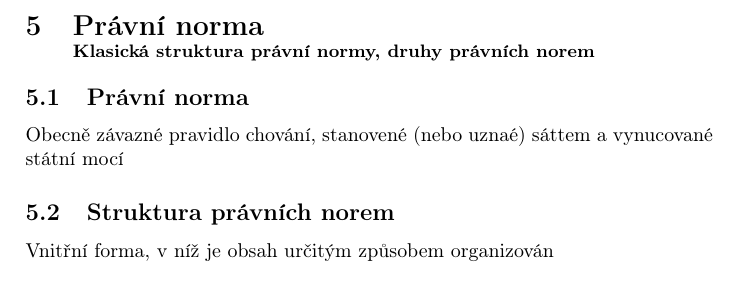
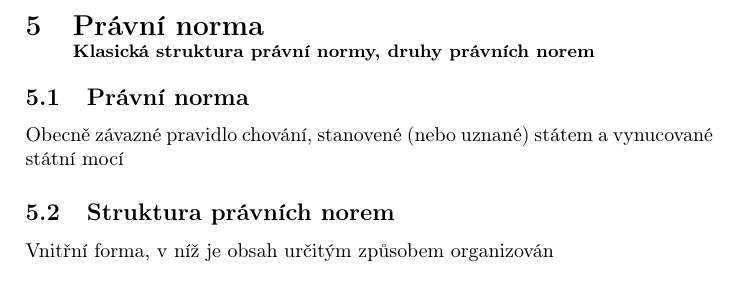
Before and after one commit to jirkavrba/otazky-pravo-2pr101, a LaTeX document (source.tex): part of page 28 of 110, cut so that both start at the same text. Compiled offline with pdfLaTeX.

Commit message:
Update source.tex
Fix typos

```diff
--- a/source.tex
+++ b/source.tex
@@ -707,7 +707,7 @@ přehlasovat nadpoloviční většinou všech poslanců
 \section{Právní norma \\ \small Klasická struktura právní normy, druhy právních norem}
 
 \subsection{Právní norma}
-Obecně závazné pravidlo chování, stanovené (nebo uznaé) sáttem a vynucované státní mocí
+Obecně závazné pravidlo chování, stanovené (nebo uznané) státem a vynucované státní mocí
 
 \subsection{Struktura právních norem}
 Vnitřní forma, v níž je obsah určitým způsobem organizován
```
